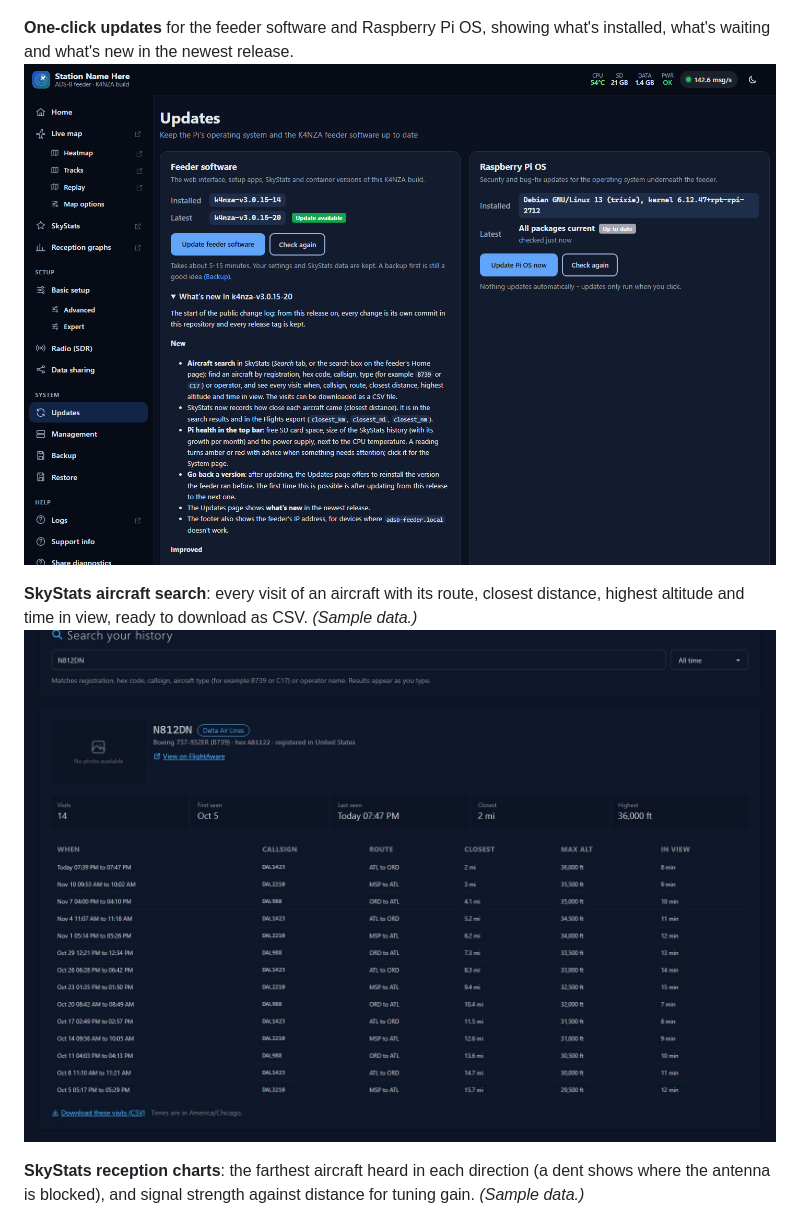
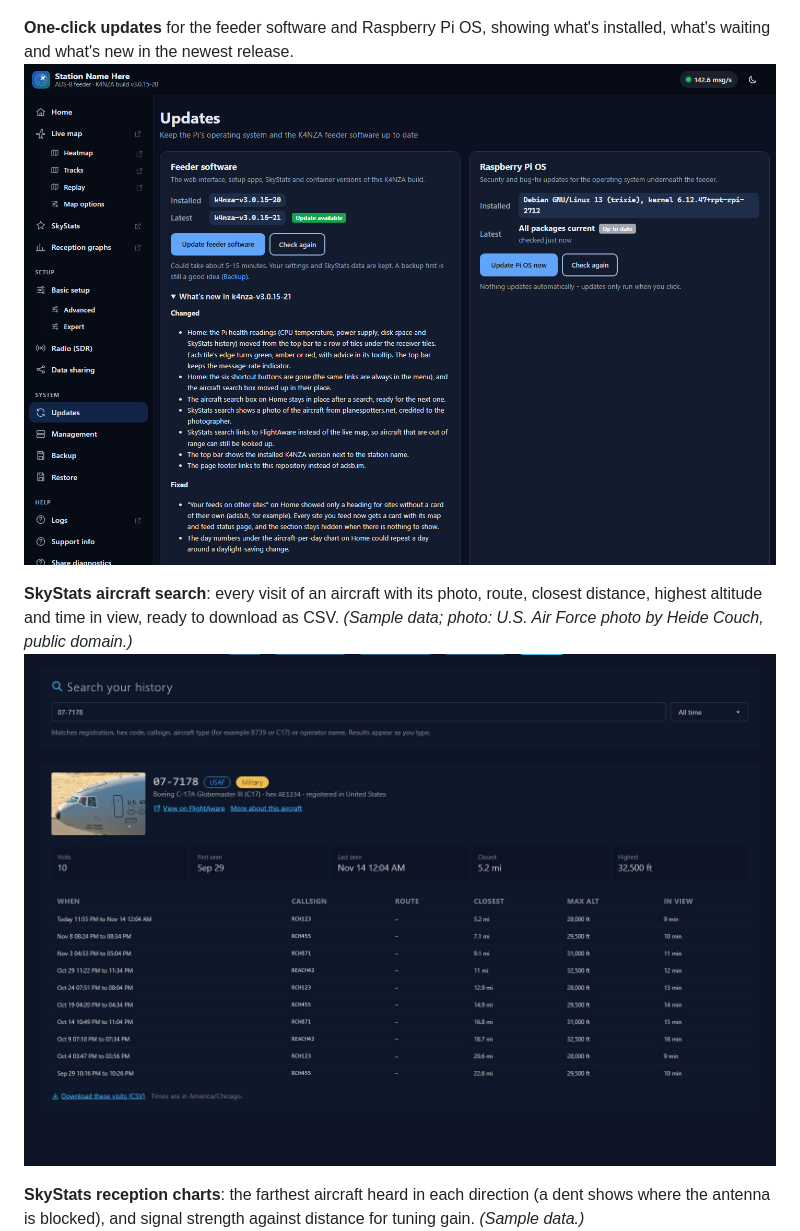
Before and after one commit to ordoleonum/adsb-feeder-k4nza-public, a Markdown page: README.md, the part around the change. Rendered like a GitHub page; pictures changed too: docs/screenshots/skystats-search.jpg, docs/screenshots/updates.png.

Commit message:
Screenshots: Updates page for v3.0.15-21, aircraft search with a photo

```diff
--- a/README.md
+++ b/README.md
@@ -123,8 +123,9 @@ the selected-aircraft card. *(Sample aircraft, shown over Chicago.)*
 waiting and what's new in the newest release.
 ![Updates page](docs/screenshots/updates.png)
 
-**SkyStats aircraft search**: every visit of an aircraft with its route, closest distance, highest
-altitude and time in view, ready to download as CSV. *(Sample data.)*
+**SkyStats aircraft search**: every visit of an aircraft with its photo, route, closest distance,
+highest altitude and time in view, ready to download as CSV. *(Sample data; photo: U.S. Air Force
+photo by Heide Couch, public domain.)*
 ![SkyStats aircraft search](docs/screenshots/skystats-search.jpg)
 
 **SkyStats reception charts**: the farthest aircraft heard in each direction (a dent shows where the antenna
```
